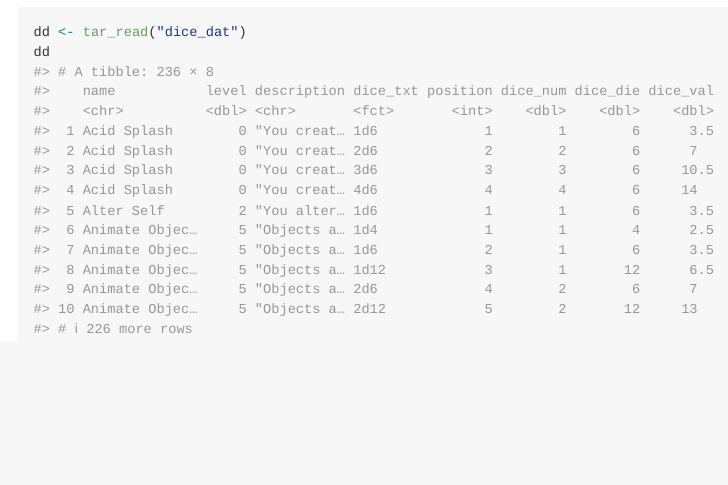
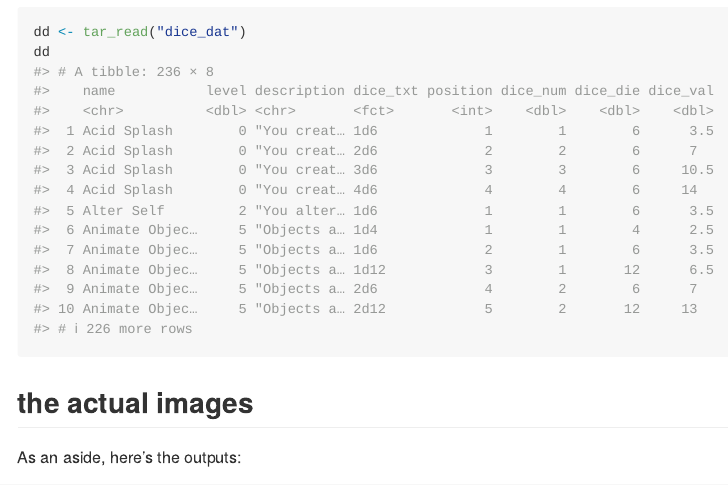
Before and after one commit to djnavarro/tartoys, an R Markdown document (spells/README.Rmd): the page in a window 1100 px wide, from 2200 px down. The pictures show the output file spells/README.md that the author committed with the source, drawn offline in the style of GitHub.

Commit message:
show the output images in the readme

````diff
--- a/spells/README.Rmd
+++ b/spells/README.Rmd
@@ -63,3 +63,11 @@ As an alternative, `tar_read()` allows you to assign the object to whatever vari
 dd <- tar_read("dice_dat")
 dd
 ```
+
+## the actual images
+
+As an aside, here's the outputs:
+
+![](./output/dice_pic.png)
+
+![](./output/scholastic_pic.png)
````
Also changed, not shown: spells/README.md, 1 other file.
